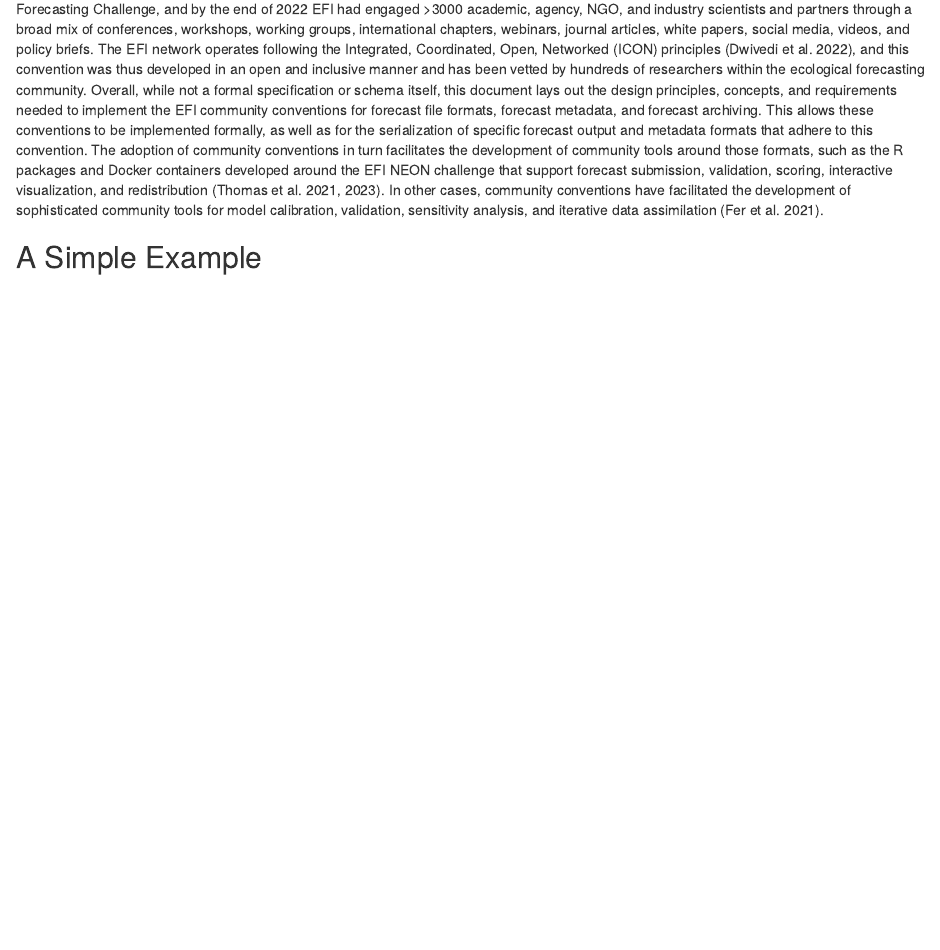
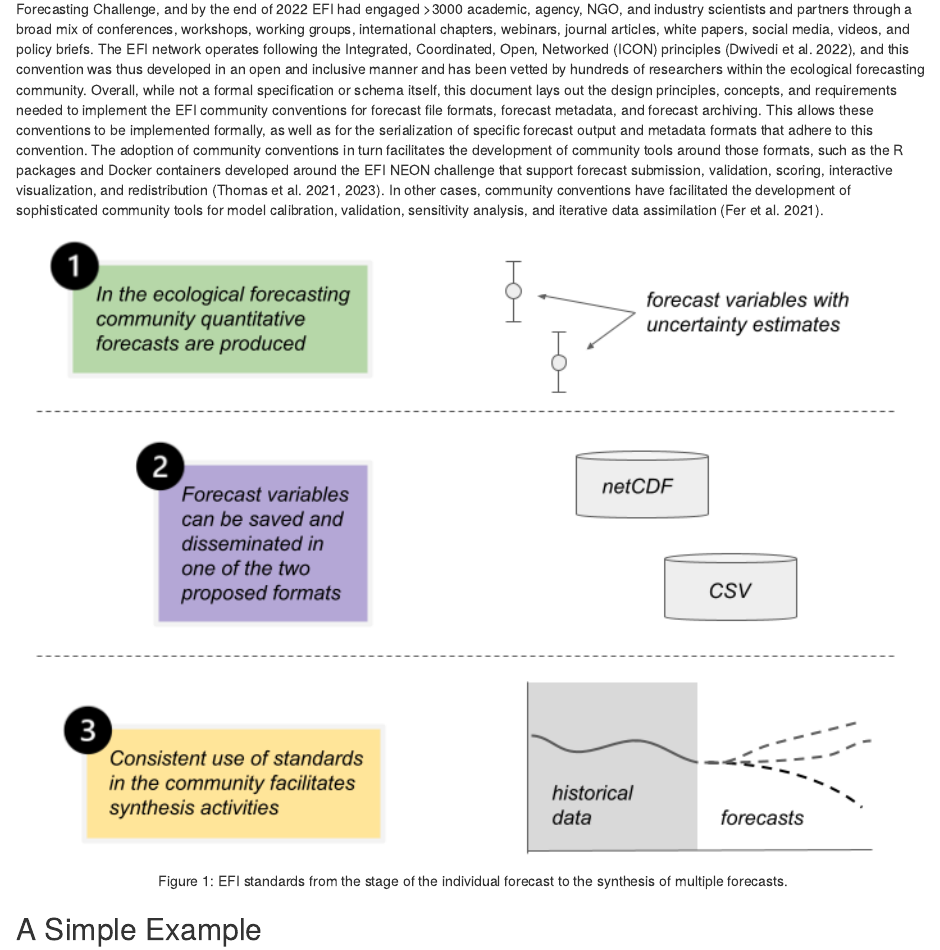
Before and after one commit to eco4cast/EFIstandards, an R Markdown document (01-Intro.Rmd): the page in a window 1100 px wide, from 1710 px down. Rendered offline with R 4.5, knitr and Pandoc, with nearby package versions.

Commit message:
figure 1

````diff
--- a/01-Intro.Rmd
+++ b/01-Intro.Rmd
@@ -14,5 +14,9 @@ Independent of infrastructure, community conventions also benefit the community
 The need for ecological forecasting conventions and standards is recognized by the community (Dietze et al. 2018), and conventions emerged as a top priority at the inaugural conference of the Ecological Forecasting Initiative (EFI) in 2019, which had an attendance of ~100 people. EFI (ecoforecast.org) is a grassroots, international, and interdisciplinary consortium that aims to build a community of practice around ecological forecasting, with a particular emphasis on near-term iterative forecasts (Dietze and Lynch 2019). Discussions about standards and conventions initially occurred across four different EFI working groups (Cyberinfrastructure, Methods, Social Science, and Theory), with the last particularly interested in making sure any community standard would enable cross-forecast synthesis and comparative analysis. A series of cross-working group calls led to the launch of a stand-alone EFI Standards working group in early 2020, and an initial draft convention was released in time for the EFI-RCN 2020 conference in May 2020, a virtual meeting of ~200 people. The proposed convention was adopted by the EFI-RCN as part of the NEON Ecological Forecasting Challenge, and as part of the competition design phase (June-Dec 2020) and the Standards working group continued to refine the convention based on feedback from the five design teams and >90 teams participating in the first and second rounds (Jan 2021-Dec 2022) of the challenge. EFI membership is open to anyone, as is participation in EFI working groups and the NEON Ecological Forecasting Challenge, and by the end of 2022 EFI had engaged >3000 academic, agency, NGO, and industry scientists and partners through a broad mix of conferences, workshops, working groups, international chapters, webinars, journal articles, white papers, social media, videos, and policy briefs. The EFI network operates following the Integrated, Coordinated, Open, Networked (ICON) principles (Dwivedi et al. 2022), and this convention was thus developed in an open and inclusive manner and has been vetted by hundreds of researchers within the ecological forecasting community.
 Overall, while not a formal specification or schema itself, this document lays out the design principles, concepts, and requirements needed to implement the EFI community conventions for forecast file formats, forecast metadata, and forecast archiving. This allows these conventions to be implemented formally, as well as for the serialization of specific forecast output and metadata formats that adhere to this convention. The adoption of community conventions in turn facilitates the development of community tools around those formats, such as the R packages and Docker containers developed around the EFI NEON challenge that support forecast submission, validation, scoring, interactive visualization, and redistribution (Thomas et al. 2021, 2023). In other cases, community conventions have facilitated the development of sophisticated community tools for model calibration, validation, sensitivity analysis, and iterative data assimilation (Fer et al. 2021).
 
+```{r conceptual_figure, fig.align = 'center', out.width="100%",fig.cap = "Figure 1: EFI standards from the stage of the individual forecast to the synthesis of multiple forecasts.",echo=FALSE}
+knitr::include_graphics(here::here("img", "conceptual.png"))
+```
+
 ## A Simple Example
 In the following sections we lay out the current EFI community convention for forecast output and metadata, the key design considerations underlying this convention, and the tools and tutorials that have been developed to help researchers use this convention. In demonstrating the application of this convention, we start by introducing a simple forecast that will be carried through into later examples. We begin with a population forecast using the classic Lotka-Volterra population growth model and only consider two interacting species (Volterra 1926). To make this more realistic, and to be able to illustrate how the EFI convention works, we next run an ensemble of predictions (a.k.a. Monte Carlo simulation) to account for three distinct uncertainties in our forecast: initial condition uncertainty (i.e., starting population size), an additive process error, and an observation error. To illustrate the ability of the output format to accommodate spatial dimensions, we run the model at three depths in a water column. To keep things as simple as possible we assume that the depths are not interacting and that the model parameters (r, K, α), process error, and observation error only vary by species, not depth, and that the model parameter and process and observation error variances are known without uncertainty. Further, we also assume that there are no correlations in any of the uncertainties (initial conditions, process error, observation error) across species or depths. Overall this gives a model with a mean and variance for each of six initial conditions (2 species × 3 depths), two process error variances, two observation error variances, and six parameters, all of which we assume to have already been calibrated against data. The specific values assigned to each of these are provided in a supplemental vignette (Appendix S1: http://rpubs.com/dietze/988117), which illustrates the model simulation and the application of the EFI convention to the forecast output and metadata in both R and Python. Figure 2 illustrates an example ensemble forecast for one of the three depths.
````
Also changed, not shown: img/conceptual.png (added).
